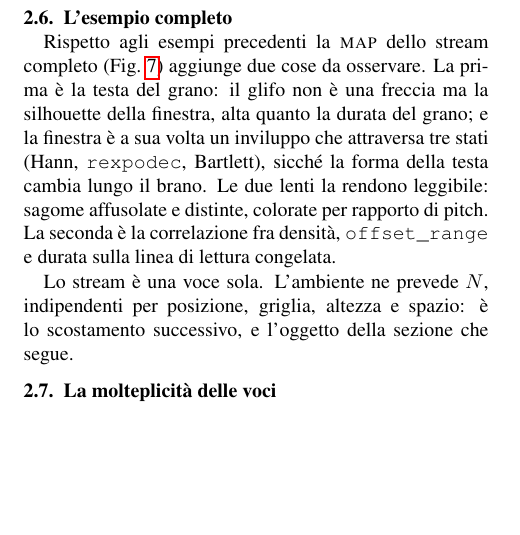
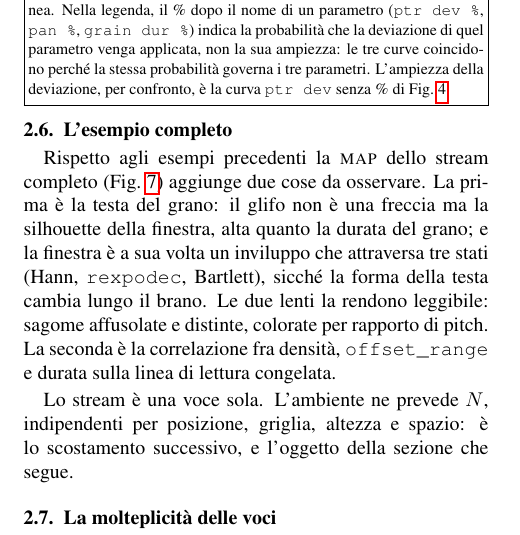
Before and after one commit to DMGiulioRomano/cim2026-granular-engine-paper, a LaTeX paper (paper/paper.tex, which reads paper/sections/24-deviazione.tex): part of one column of page 5 of 7, cut at the place of the change, the shorter picture padded with empty space. Compiled offline with pdfLaTeX.

Commit message:
fix(paper): disambigua ptr dev % in didascalia di fig:probability
La legenda della map riusa il suffisso % (ptr dev %, pan %, grain dur %)
per la probabilita' di applicare la deviazione, non per la sua ampiezza -
che altrove nella stessa sottosezione compare come ptr dev senza %
(fig:deviazione-ab, scala 0-1). Confermato con pdftotext sui due PDF che
il conflitto di nome e' reale, non solo apparente. Chiude R1.D25 e
issue #36 con il fix "nel paper" invece che a monte nel motore.

```diff
--- a/paper/sections/24-deviazione.tex
+++ b/paper/sections/24-deviazione.tex
@@ -149,7 +149,11 @@ se applicargli la deviazione.
     Effetto della sola probabilità di deviazione. La probabilità sale da 0 a 100\%
      in quattro gradini distribuiti lungo la durata dello stream. Nella prima parte (probabilità bassa), i
      grani sono perfettamente allineati sulla traiettoria centrale, disegnando una traiettoria lineare. Man mano
-     che la probabilità cresce, sempre più grani si discostano dalla linea.}
+     che la probabilità cresce, sempre più grani si discostano dalla linea. Nella legenda, il \% dopo il nome di
+     un parametro (\texttt{ptr dev \%}, \texttt{pan \%}, \texttt{grain dur \%}) indica la probabilità che la
+     deviazione di quel parametro venga applicata, non la sua ampiezza: le tre curve coincidono perché la stessa
+     probabilità governa i tre parametri. L'ampiezza della deviazione, per confronto, è la curva \texttt{ptr dev}
+     senza \% di Fig.~\ref{fig:deviazione-ab}.}
     \label{fig:probability}
     \end{framedfloat}
 \end{figure}
```
Also changed, not shown: docs/plans/camera-ready-review-response.md (+2 -2 lines).
